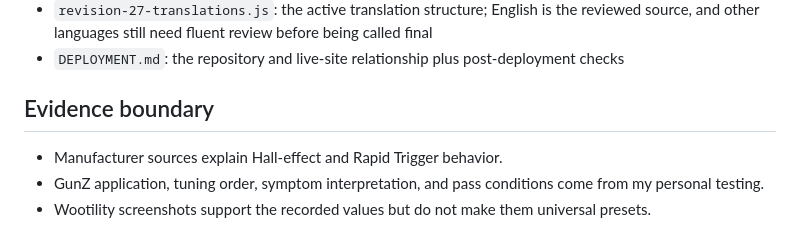
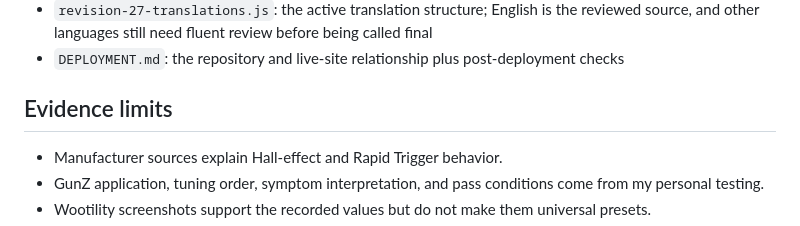
Before and after one commit to hypnatiq/rapid-trigger-for-gunz, a Markdown page: README.md, the part around the change. Drawn GitHub-style.

Commit message:
Clarify testing and evidence labels

```diff
--- a/README.md
+++ b/README.md
@@ -75,7 +75,7 @@ The review is still pending. This is not an approval, license, endorsement, or p
 - `revision-27-translations.js`: the active translation structure; English is the reviewed source, and other languages still need fluent review before being called final
 - `DEPLOYMENT.md`: the repository and live-site relationship plus post-deployment checks
 
-## Evidence boundary
+## Evidence limits
 
 - Manufacturer sources explain Hall-effect and Rapid Trigger behavior.
 - GunZ application, tuning order, symptom interpretation, and pass conditions come from my personal testing.
```
